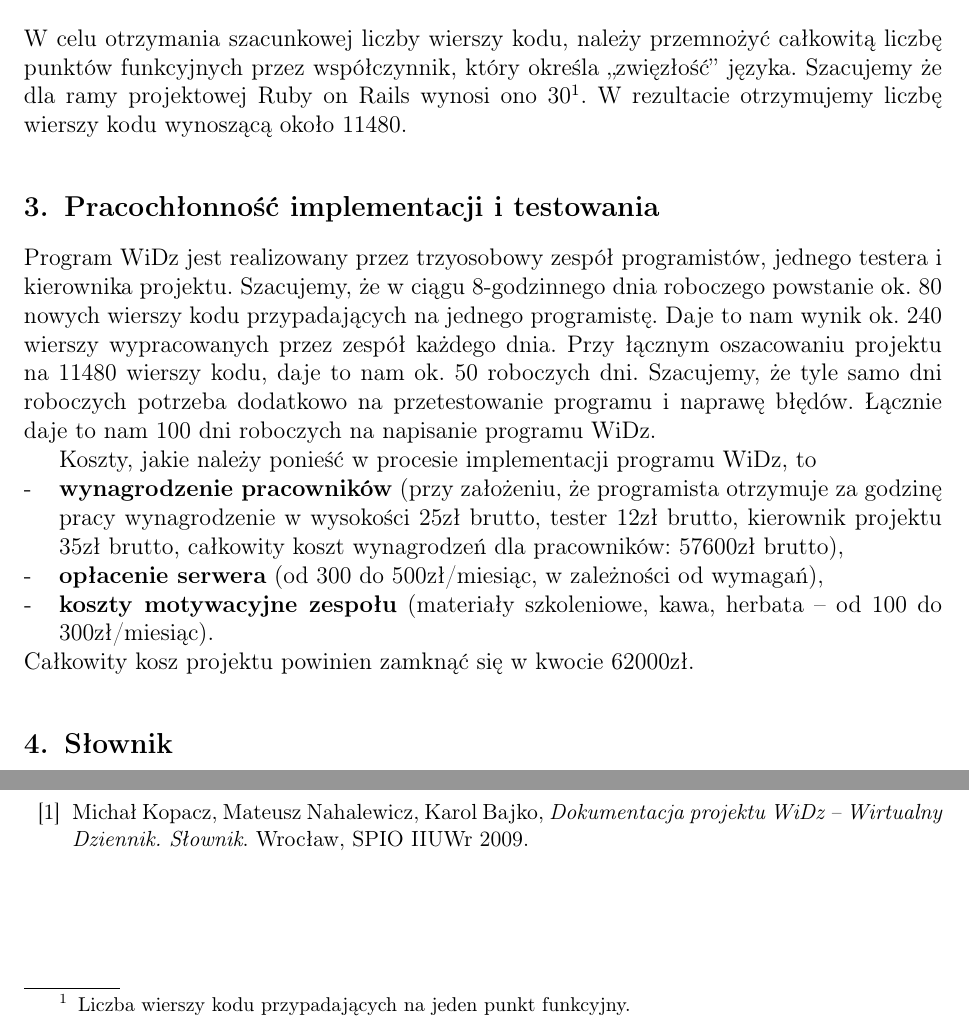
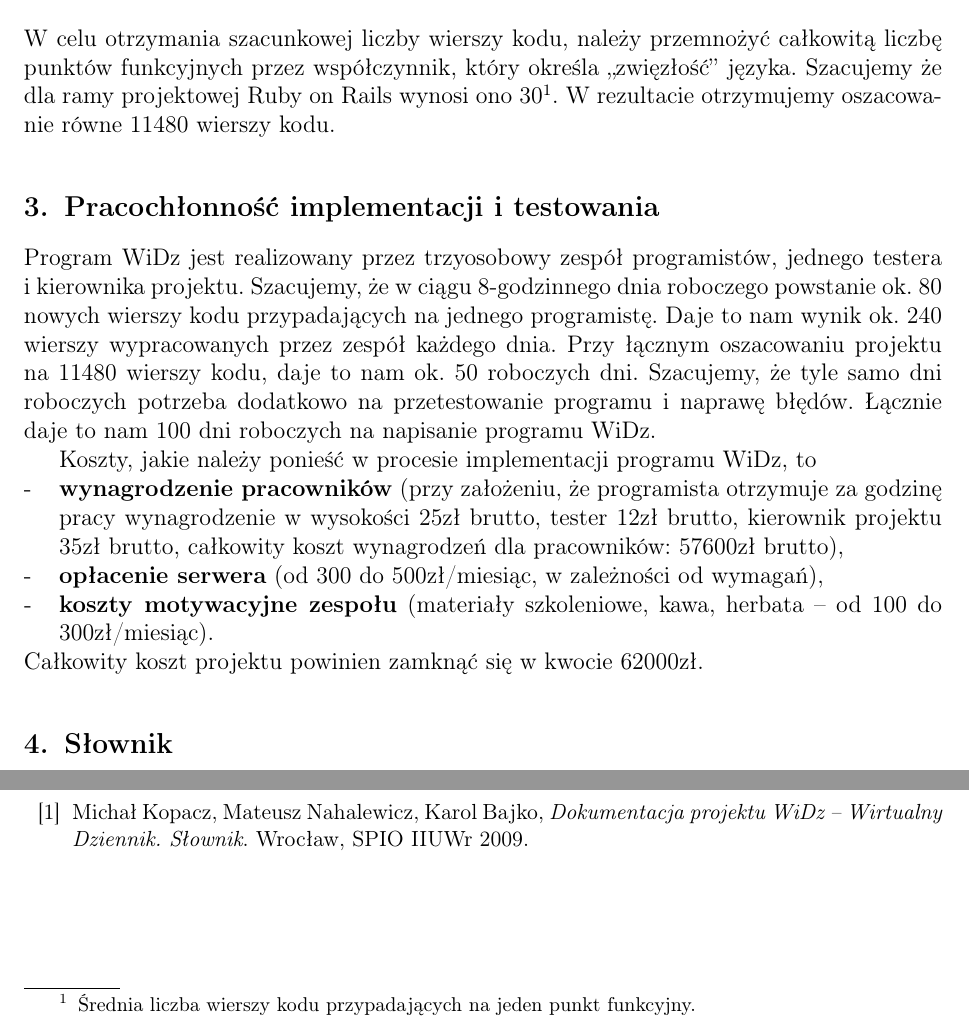
Before and after one commit to widz/widz-dokumentacja, a LaTeX document (kosztorys/kosztorys.tex): two parts of page 5 of 5, joined at a grey line, cut so that both start at the same text. Compiled offline with pdfLaTeX.

Commit message:
Poprawa kosztorysu

```diff
--- a/kosztorys/kosztorys.tex
+++ b/kosztorys/kosztorys.tex
@@ -4,6 +4,7 @@
 \usepackage[T1]{fontenc}
 \usepackage{a4wide}
 \usepackage[titles]{tocloft}
+\usepackage{multirow}
 
 \widowpenalty=10000
 \clubpenalty=10000
@@ -174,18 +177,18 @@ Na podstawie tabeli \ref{wsp_wplywu}, wartość \textit{CK} wynosi 1,1. Całkowi
 \begin{displaymath}
 PF = CK \cdot NPF = 1,1 \cdot 345 \approx 380
 \end{displaymath}
-W celu otrzymania szacunkowej liczby wierszy kodu, należy przemnożyć całkowitą liczbę punktów funkcyjnych przez współczynnik, który określa ,,zwięzłość'' języka. Szacujemy że dla ramy projektowej Ruby on Rails wynosi ono 30\footnote{Liczba wierszy kodu przypadających na jeden punkt funkcyjny.}. W rezultacie otrzymujemy liczbę wierszy kodu wynoszącą około 11480.
+W~celu otrzymania szacunkowej liczby wierszy kodu, należy przemnożyć całkowitą liczbę punktów funkcyjnych przez współczynnik, który określa ,,zwięzłość'' języka. Szacujemy że dla ramy projektowej Ruby on Rails wynosi ono 30\footnote{Średnia liczba wierszy kodu przypadających na jeden punkt funkcyjny.}. W~rezultacie otrzymujemy oszacowanie równe 11480 wierszy kodu.
 
-\section{Pracochłonność implementacji i testowania}
-\noindent Program WiDz jest realizowany przez trzyosobowy zespół programistów, jednego testera i kierownika projektu. Szacujemy, że w ciągu 8-godzinnego dnia roboczego powstanie ok. 80 nowych wierszy kodu przypadających na jednego programistę. Daje to nam wynik ok. 240 wierszy wypracowanych przez zespół każdego dnia. Przy łącznym oszacowaniu projektu na 11480 wierszy kodu, daje to nam ok. 50 roboczych dni. Szacujemy, że tyle samo dni roboczych potrzeba dodatkowo na przetestowanie programu i naprawę błędów. Łącznie daje to nam 100 dni roboczych na napisanie programu WiDz.
+\section{Pracochłonność implementacji i~testowania}
+\noindent Program WiDz jest realizowany przez trzyosobowy zespół programistów, jednego testera i~kierownika projektu. Szacujemy, że w~ciągu 8-godzinnego dnia roboczego powstanie ok. 80 nowych wierszy kodu przypadających na jednego programistę. Daje to nam wynik ok. 240 wierszy wypracowanych przez zespół każdego dnia. Przy łącznym oszacowaniu projektu na 11480 wierszy kodu, daje to nam ok. 50 roboczych dni. Szacujemy, że tyle samo dni roboczych potrzeba dodatkowo na przetestowanie programu i~naprawę błędów. Łącznie daje to nam 100 dni roboczych na napisanie programu WiDz.
 
-Koszty, jakie należy ponieść w procesie implementacji programu WiDz, to
+Koszty, jakie należy ponieść w~procesie implementacji programu WiDz, to
 \begin{itemize}
-\item \textbf{wynagrodzenie pracowników} (przy założeniu, że programista otrzymuje za godzinę pracy wynagrodzenie w wysokości 25zł brutto, tester 12zł brutto, kierownik projektu 35zł brutto, całkowity koszt wynagrodzeń dla pracowników: 57600zł brutto),
-\item \textbf{opłacenie serwera} (od 300 do 500zł/miesiąc, w zależności od wymagań),
+\item \textbf{wynagrodzenie pracowników} (przy założeniu, że programista otrzymuje za godzinę pracy wynagrodzenie w~wysokości 25zł brutto, tester 12zł brutto, kierownik projektu 35zł brutto, całkowity koszt wynagrodzeń dla pracowników: 57600zł brutto),
+\item \textbf{opłacenie serwera} (od 300 do 500zł/miesiąc, w~zależności od wymagań),
 \item \textbf{koszty motywacyjne zespołu} (materiały szkoleniowe, kawa, herbata -- od 100 do 300zł/miesiąc).
 \end{itemize}
-Całkowity kosz projektu powinien zamknąć się w kwocie 62000zł.
+Całkowity koszt projektu powinien zamknąć się w~kwocie 62000zł.
 
 \section{Słownik}
 \noindent Słownik terminów użytych w~dokumencie znajduje się w~\cite{SLO}.
```
Also changed, not shown: kosztorys/kosztorys.tex (18 more changed lines).
